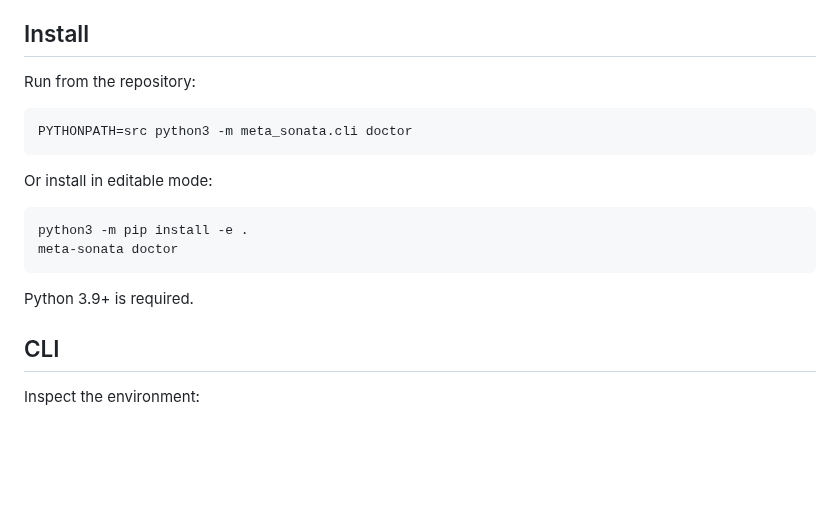
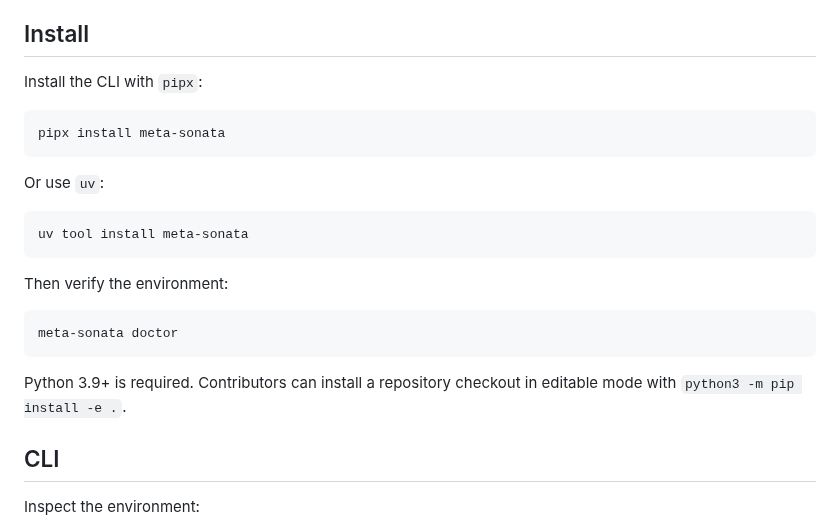
Before and after one commit to sendingE/meta-sonata, a Markdown page: docs/guide.md, the part around the change. Rendered like a GitHub page; blank space fills up the shorter version.

````diff
--- a/docs/guide.md
+++ b/docs/guide.md
@@ -30,20 +30,26 @@ The project is designed for a conservative automation loop:
 
 ## Install
 
-Run from the repository:
+Install the CLI with `pipx`:
 
 ```bash
-PYTHONPATH=src python3 -m meta_sonata.cli doctor
+pipx install meta-sonata
 ```
 
-Or install in editable mode:
+Or use `uv`:
 
 ```bash
-python3 -m pip install -e .
+uv tool install meta-sonata
+```
+
+Then verify the environment:
+
+```bash
 meta-sonata doctor
 ```
 
-Python 3.9+ is required.
+Python 3.9+ is required. Contributors can install a repository checkout in
+editable mode with `python3 -m pip install -e .`.
 
 ## CLI
 
````
Also changed, not shown: CHANGELOG.md (added, +19 -0 lines), README.md (+10 -3 lines), README.zh-CN.md (+10 -3 lines), docs/assets/cli-demo.gif (added), docs/assets/social-preview.png (added), 4 other files.
